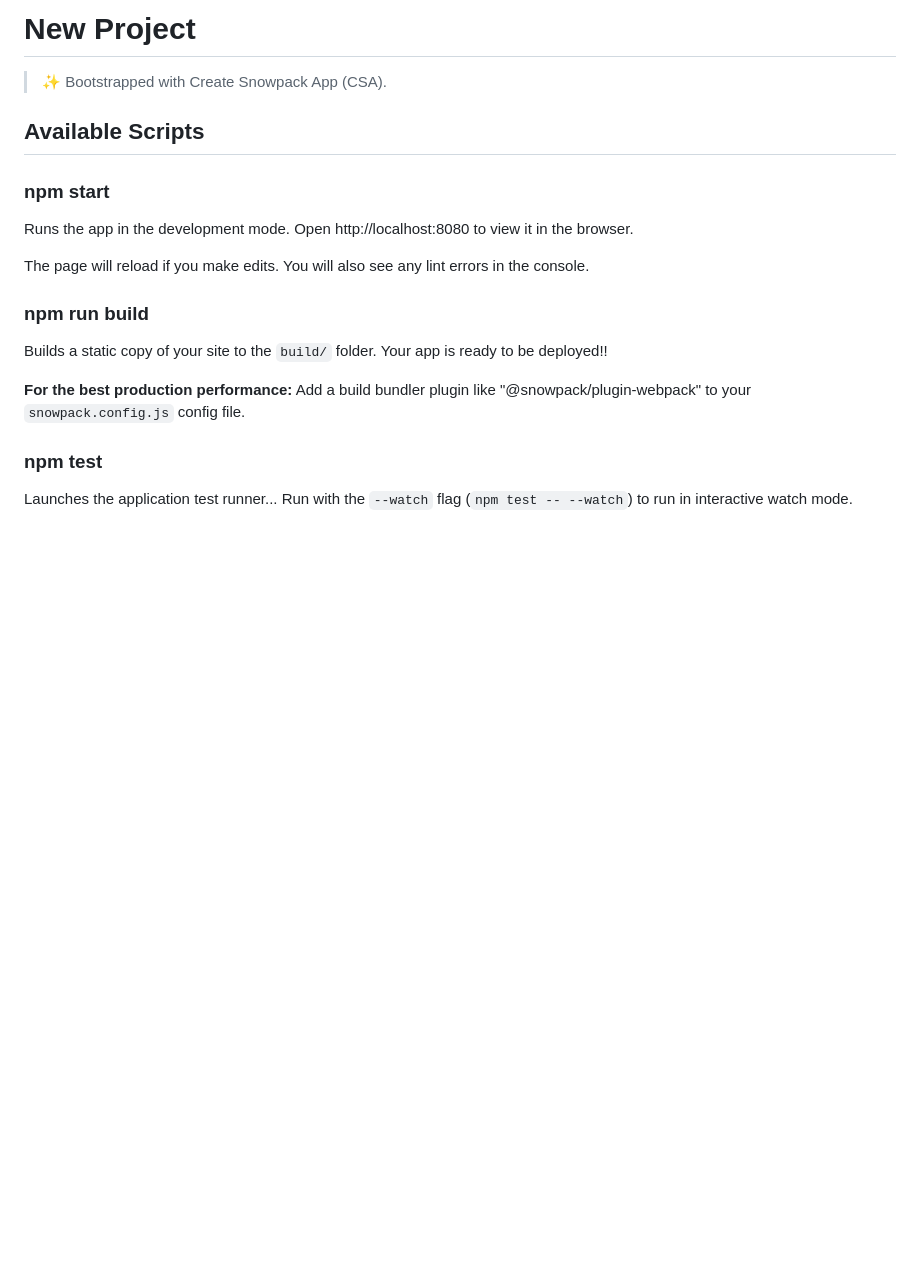
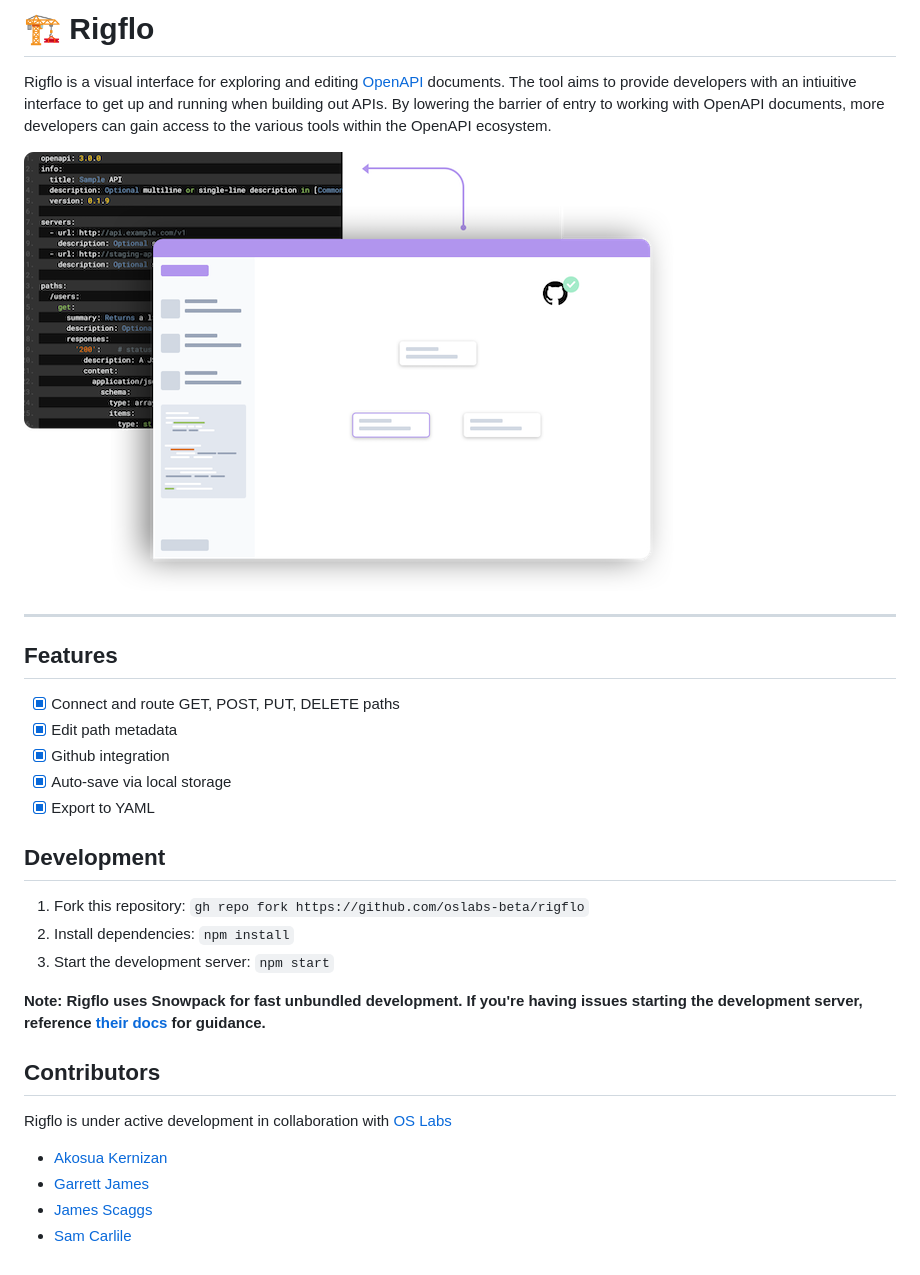
Before and after one commit to oslabs-beta/rigflo, a Markdown page: README.md, the part around the change. GitHub-like rendering; pictures changed too: docs/rigflo.png (added); blank space fills up the shorter version.

```diff
--- a/README.md
+++ b/README.md
@@ -1,25 +1,32 @@
-# New Project
+# 🏗 Rigflo
 
-> ✨ Bootstrapped with Create Snowpack App (CSA).
+Rigflo is a visual interface for exploring and editing [OpenAPI](https://www.openapis.org/) documents. The tool aims to provide developers with an intiuitive interface to get up and running when building out APIs. By lowering the barrier of entry to working with OpenAPI documents, more developers can gain access to the various tools within the OpenAPI ecosystem.
 
-## Available Scripts
+![Rigflo](./docs/rigflo.png)
 
-### npm start
+---
 
-Runs the app in the development mode.
-Open http://localhost:8080 to view it in the browser.
+## Features
 
-The page will reload if you make edits.
-You will also see any lint errors in the console.
+- [x] Connect and route GET, POST, PUT, DELETE paths
+- [x] Edit path metadata
+- [x] Github integration
+- [x] Auto-save via local storage
+- [x] Export to YAML
 
-### npm run build
+## Development
 
-Builds a static copy of your site to the `build/` folder.
-Your app is ready to be deployed!!
+1. Fork this repository: `gh repo fork https://github.com/oslabs-beta/rigflo`
+2. Install dependencies: `npm install`
+3. Start the development server: `npm start`
 
-**For the best production performance:** Add a build bundler plugin like "@snowpack/plugin-webpack" to your `snowpack.config.js` config file.
+**Note: Rigflo uses Snowpack for fast unbundled development. If you're having issues starting the development server, reference [their docs](https://www.snowpack.dev/) for guidance.**
 
-### npm test
+## Contributors
 
-Launches the application test runner...
-Run with the `--watch` flag (`npm test -- --watch`) to run in interactive watch mode.
+Rigflo is under active development in collaboration with [OS Labs](https://github.com/oslabs-beta/)
+
+- [Akosua Kernizan](https://github.com/akernizan)
+- [Garrett James](https://github.com/gjames5355)
+- [James Scaggs](https://github.com/jamesscaggs)
+- [Sam Carlile](https://github.com/samkcarlile)
```
